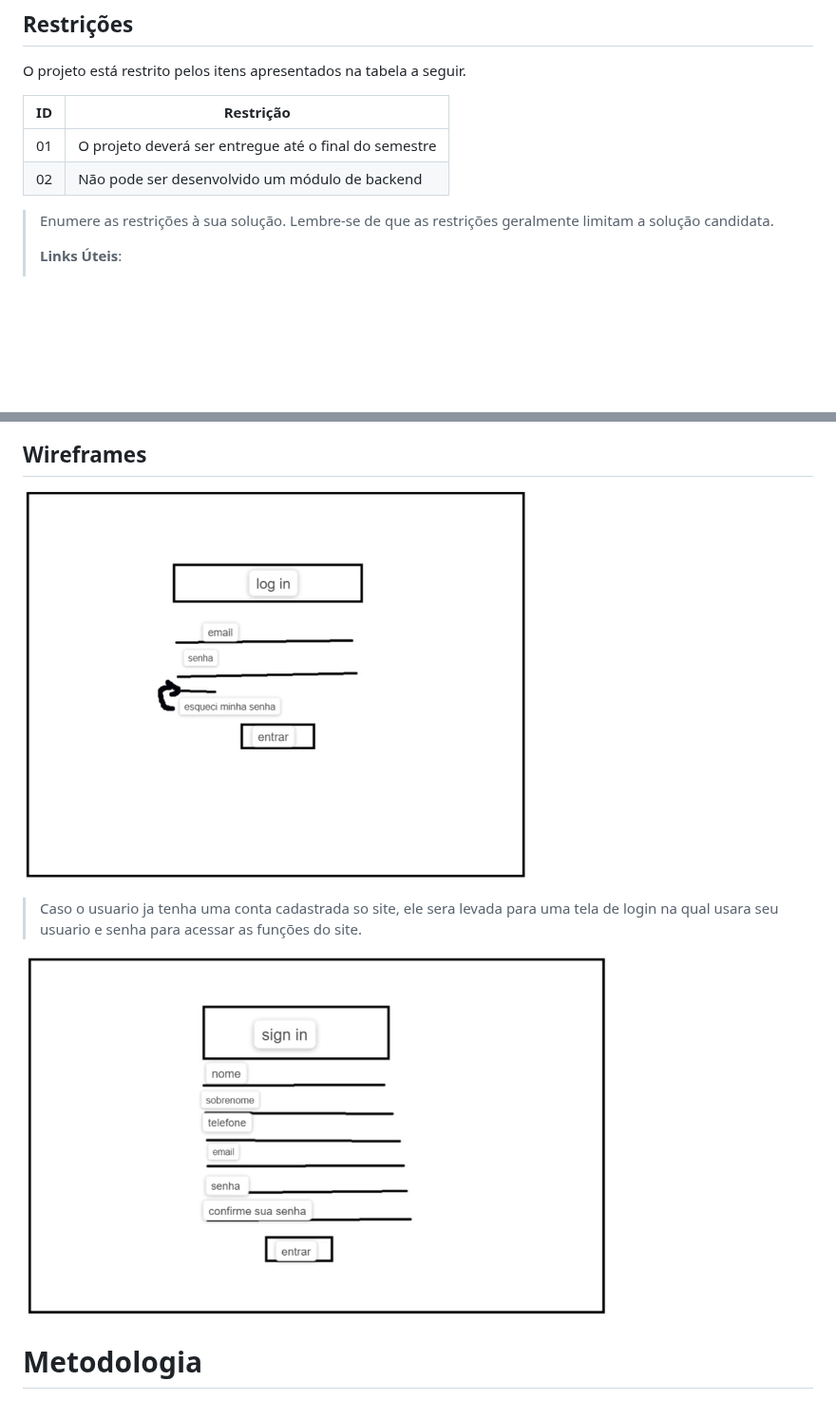
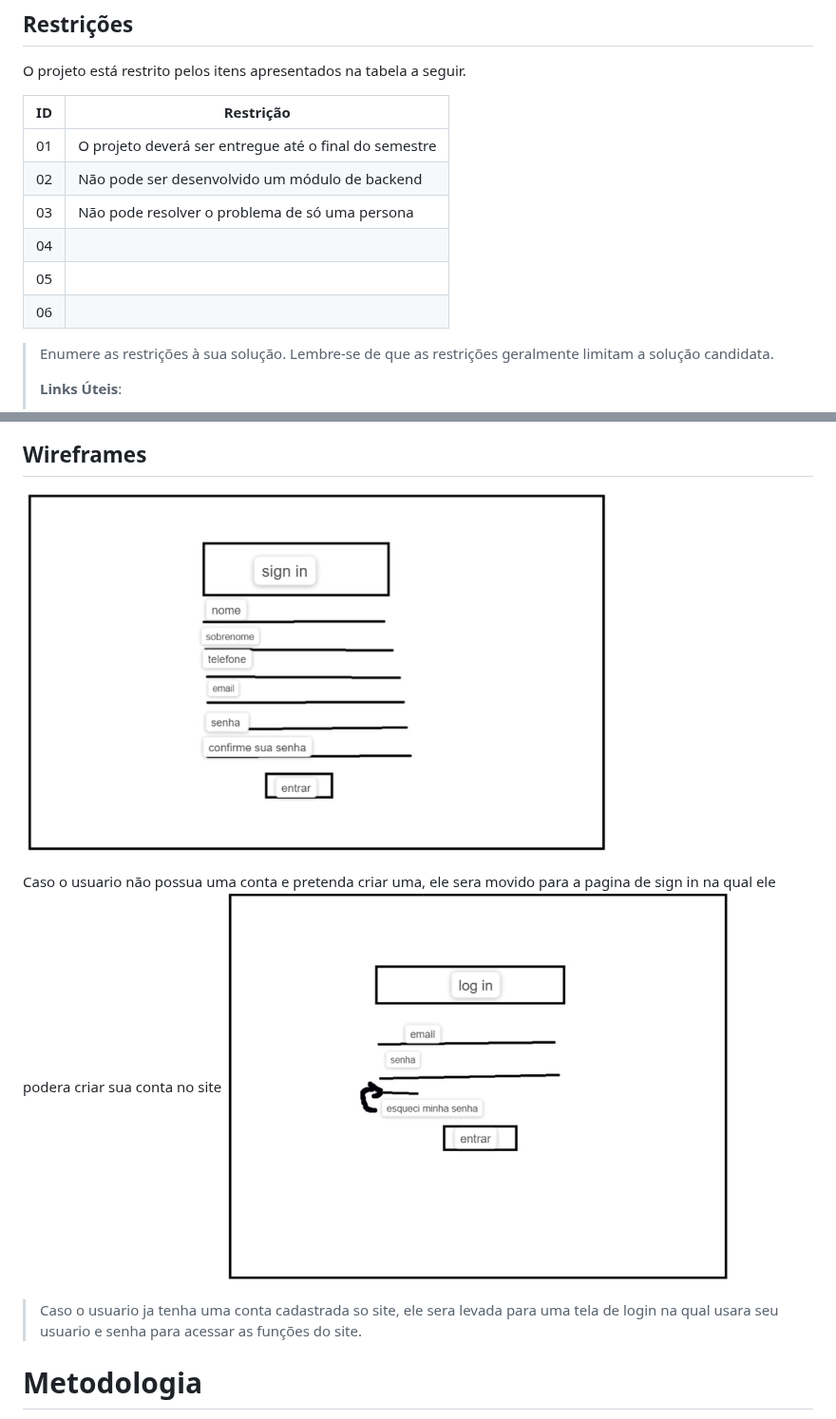
Before and after one commit to ICEI-PUC-Minas-PPLCC-TI/ti-1-ppl-cc-m2-20231-guia-de-investimentos, a Markdown page: docs/relatorio/Relatorio Tecnico - TEMPLATE.md, 2 parts joined by grey strips. Shown at 95% size. GitHub-like rendering; blank space fills up the shorter version.

```diff
--- a/docs/relatorio/Relatorio Tecnico - TEMPLATE.md
+++ b/docs/relatorio/Relatorio Tecnico - TEMPLATE.md
@@ -219,6 +219,10 @@ O projeto está restrito pelos itens apresentados na tabela a seguir.
 |--|-------------------------------------------------------|
 |01| O projeto deverá ser entregue até o final do semestre |
 |02| Não pode ser desenvolvido um módulo de backend        |
+|03| Não pode resolver o problema de só uma persona       |
+|04|      |
+|05|     |
+|06|     |
 
 
 > Enumere as restrições à sua solução. Lembre-se de que as restrições
@@ -244,11 +248,14 @@ O projeto está restrito pelos itens apresentados na tabela a seguir.
 
 ## Wireframes
 
+![Wireframe-Sign-in](images/Pag-sign.PNG)
 
+Caso o usuario não possua uma conta e pretenda criar uma, ele sera movido para a pagina de sign in na qual ele podera criar sua conta no site
 ![Wireframe-login](images/Pag-log.PNG)
+
 > Caso o usuario ja tenha uma conta cadastrada so site, ele sera levada para uma tela de login na qual usara seu usuario e senha para acessar as funções do site.
 
-![Wireframe-Sign-in](images/Pag-sign.PNG)
+
 
 
 # Metodologia
```
Also changed, not shown: other parts of docs/relatorio/Relatorio Tecnico - TEMPLATE.md (+1 -1 lines).
